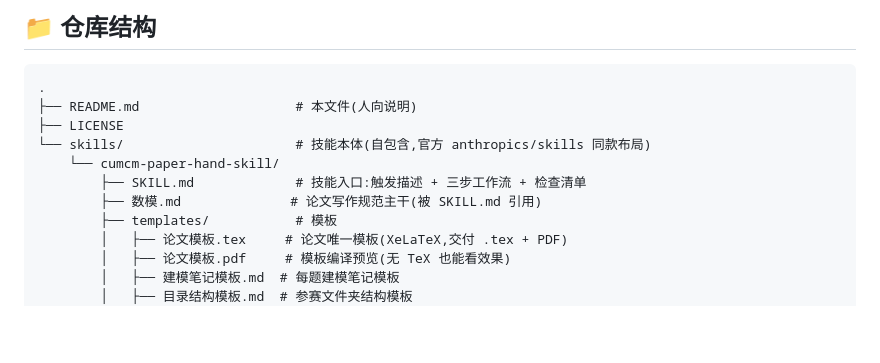
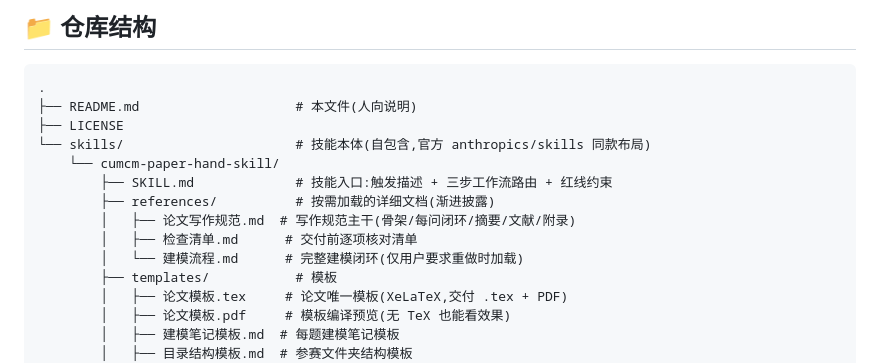
Before and after one commit to Mr-potato-123/cumcm-paper-hand-skill, a Markdown page: README.md, the part around the change. Rendered like a GitHub page; blank space fills up the shorter version.

Commit message:
README 结构图同步 references/ 分层

```diff
--- a/README.md
+++ b/README.md
@@ -64,8 +64,11 @@ my-mcm-project/
 ├── LICENSE
 └── skills/                      # 技能本体(自包含,官方 anthropics/skills 同款布局)
     └── cumcm-paper-hand-skill/
-        ├── SKILL.md             # 技能入口:触发描述 + 三步工作流 + 检查清单
-        ├── 数模.md              # 论文写作规范主干(被 SKILL.md 引用)
+        ├── SKILL.md             # 技能入口:触发描述 + 三步工作流路由 + 红线约束
+        ├── references/          # 按需加载的详细文档(渐进披露)
+        │   ├── 论文写作规范.md  # 写作规范主干(骨架/每问闭环/摘要/文献/附录)
+        │   ├── 检查清单.md      # 交付前逐项核对清单
+        │   └── 建模流程.md      # 完整建模闭环(仅用户要求重做时加载)
         ├── templates/           # 模板
         │   ├── 论文模板.tex     # 论文唯一模板(XeLaTeX,交付 .tex + PDF)
         │   ├── 论文模板.pdf     # 模板编译预览(无 TeX 也能看效果)
```
